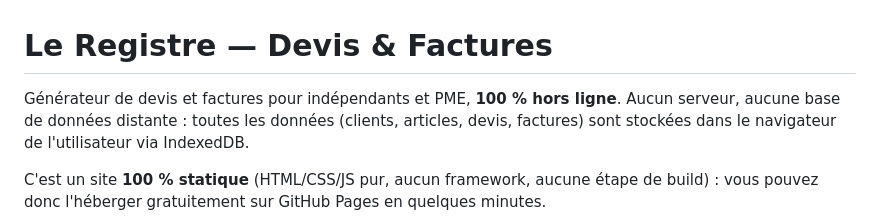
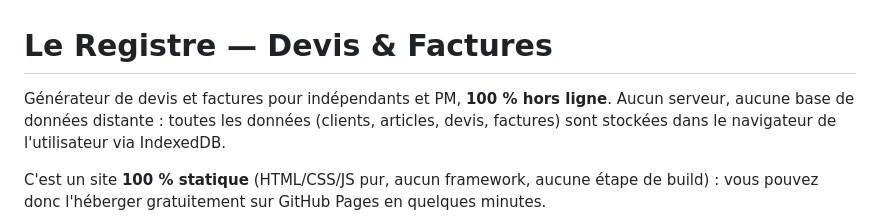
Before and after one commit to vtrbt2kr2p-code/Le-registre, a Markdown page: README.md, the part around the change. Rendered like a GitHub page.

```diff
--- a/README.md
+++ b/README.md
@@ -1,6 +1,6 @@
 # Le Registre — Devis & Factures
 
-Générateur de devis et factures pour indépendants et PME, **100 % hors ligne**.
+Générateur de devis et factures pour indépendants et PM, **100 % hors ligne**.
 Aucun serveur, aucune base de données distante : toutes les données (clients,
 articles, devis, factures) sont stockées dans le navigateur de l'utilisateur
 via IndexedDB.
```
